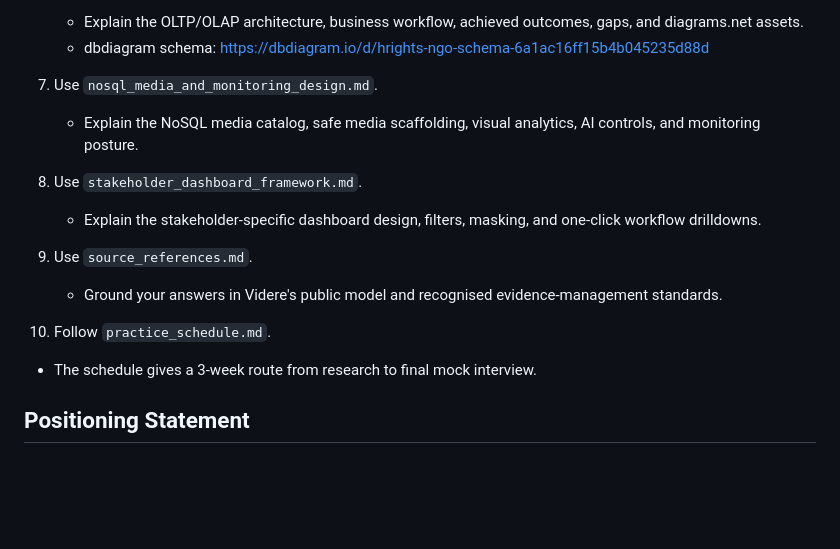
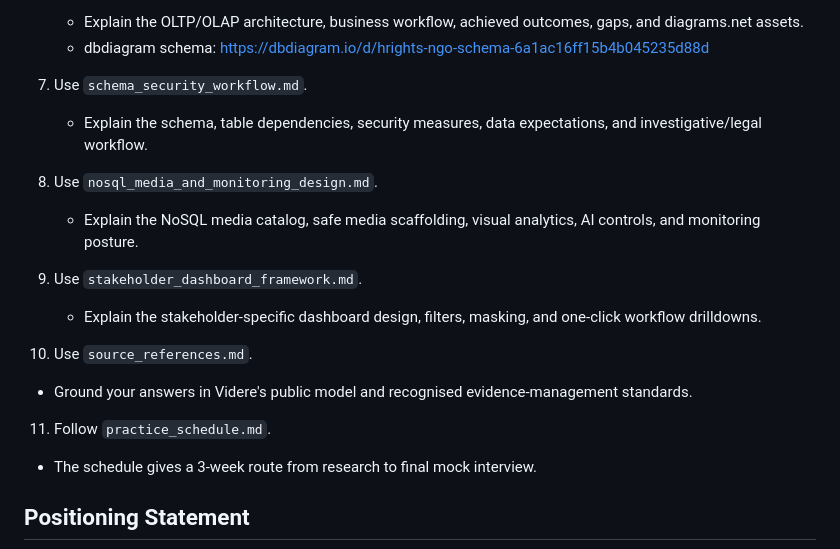
Before and after one commit to waigisteve/hrt-dbm-evidence-ops, a Markdown page: README.md, the part around the change. Drawn GitHub-style; blank space fills up the shorter version.

Commit message:
Document schema security and workflow controls

```diff
--- a/README.md
+++ b/README.md
@@ -38,16 +38,19 @@ psql -d videre_prep -f sql/analysis_queries.sql
    - Explain the OLTP/OLAP architecture, business workflow, achieved outcomes, gaps, and diagrams.net assets.
    - dbdiagram schema: https://dbdiagram.io/d/hrights-ngo-schema-6a1ac16ff15b4b045235d88d
 
-7. Use `nosql_media_and_monitoring_design.md`.
+7. Use `schema_security_workflow.md`.
+   - Explain the schema, table dependencies, security measures, data expectations, and investigative/legal workflow.
+
+8. Use `nosql_media_and_monitoring_design.md`.
    - Explain the NoSQL media catalog, safe media scaffolding, visual analytics, AI controls, and monitoring posture.
 
-8. Use `stakeholder_dashboard_framework.md`.
+9. Use `stakeholder_dashboard_framework.md`.
    - Explain the stakeholder-specific dashboard design, filters, masking, and one-click workflow drilldowns.
 
-9. Use `source_references.md`.
+10. Use `source_references.md`.
    - Ground your answers in Videre's public model and recognised evidence-management standards.
 
-10. Follow `practice_schedule.md`.
+11. Follow `practice_schedule.md`.
    - The schedule gives a 3-week route from research to final mock interview.
 
 ## Positioning Statement
```
Also changed, not shown: schema_security_workflow.md (added, +149 -0 lines).
